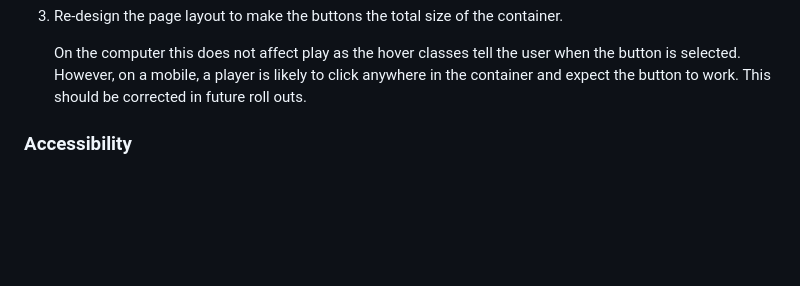
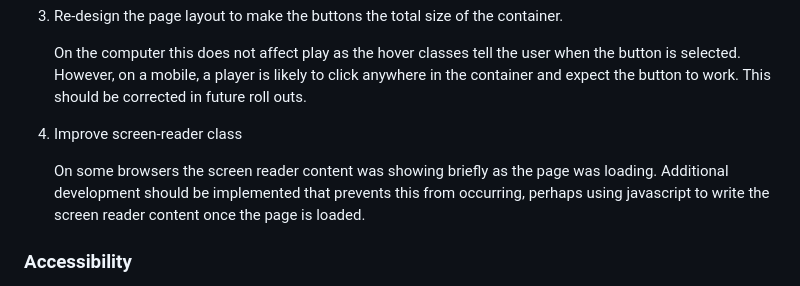
Before and after one commit to kosamad/Cosmo-Keys, a Markdown page: README.md, the part around the change. Rendered like a GitHub page; blank space fills up the shorter version.

```diff
--- a/README.md
+++ b/README.md
@@ -300,6 +300,9 @@ I would also address other issues that arose during the development of the game.
 
     On the computer this does not affect play as the hover classes tell the user when the button is selected. However, on a mobile, a player is likely to click anywhere in the container and expect the button to work. This should be corrected in future roll outs.
 
+4. Improve screen-reader class
+
+   On some browsers the screen reader content was showing briefly as the page was loading. Additional development should be implemented that prevents this from occurring, perhaps using javascript to write the screen reader content once the page is loaded.
 
 ### Accessibility
 
```
